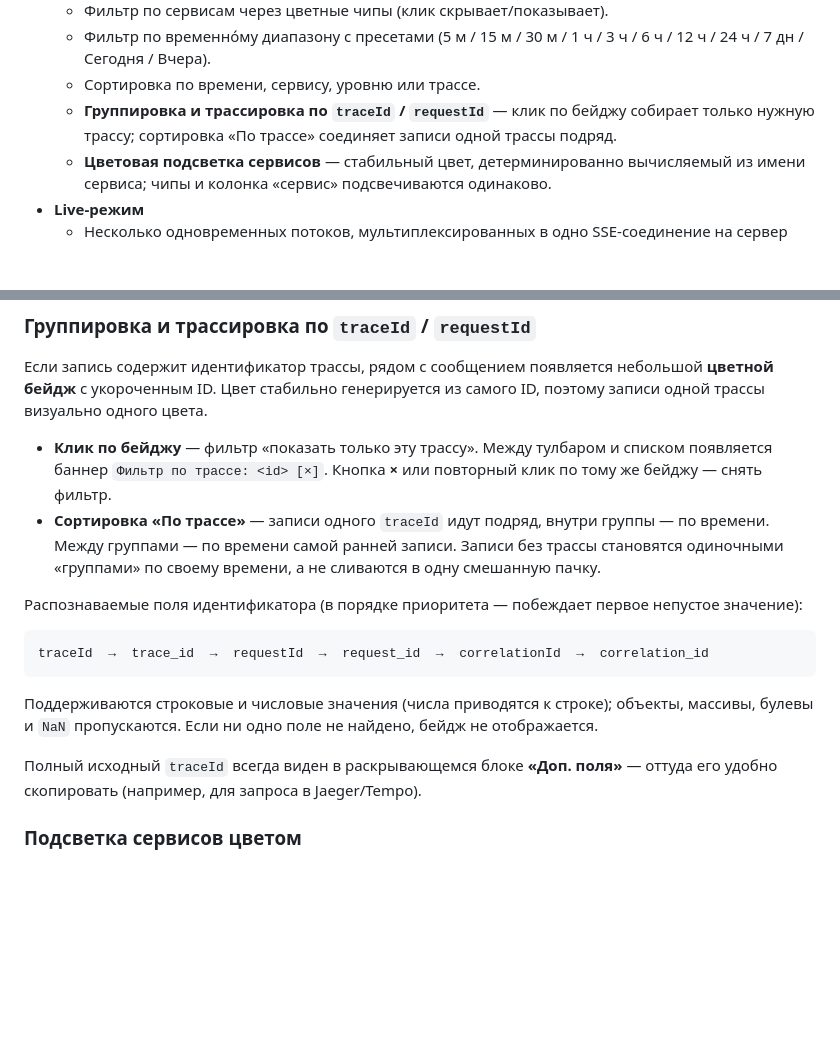
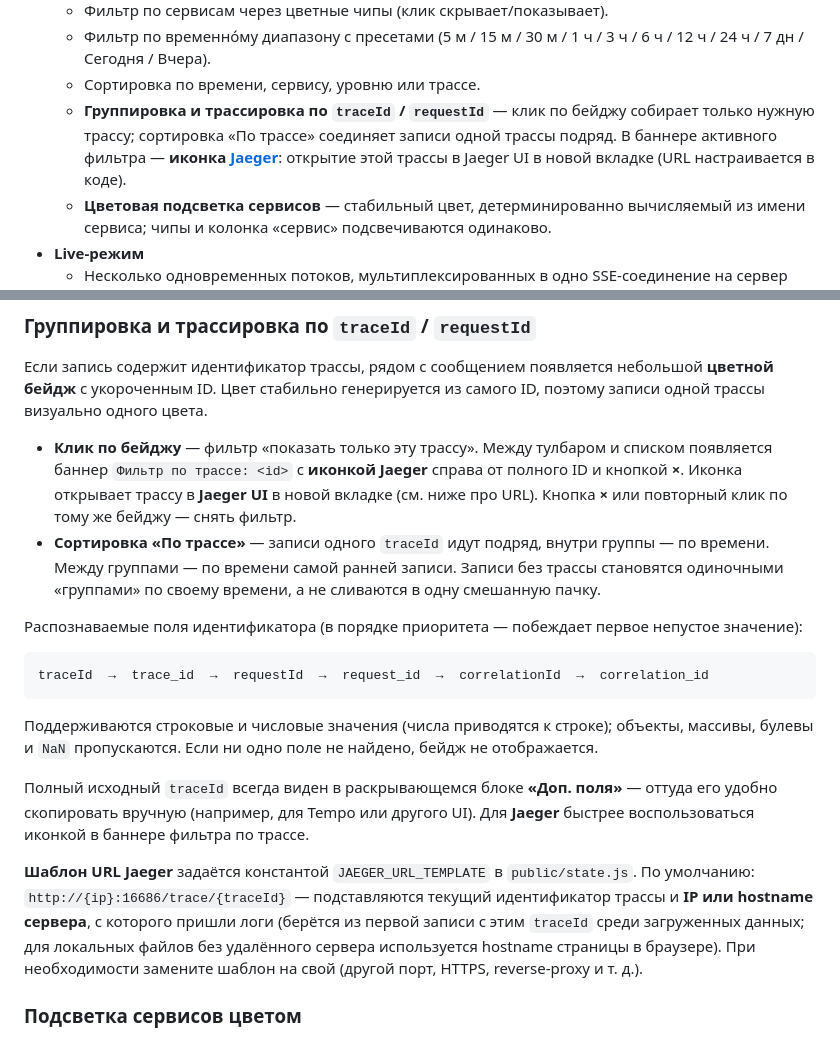
Before and after one commit to bruimafia/logs-viewer, a Markdown page: README.md, 2 parts joined by grey strips. Drawn GitHub-style; blank space fills up the shorter version.

Commit message:
Обновление

```diff
--- a/README.md
+++ b/README.md
@@ -26,7 +26,7 @@
   - Фильтр по временно́му диапазону с пресетами (5 м / 15 м / 30 м / 1 ч /
     3 ч / 6 ч / 12 ч / 24 ч / 7 дн / Сегодня / Вчера).
   - Сортировка по времени, сервису, уровню или трассе.
-  - **Группировка и трассировка по `traceId` / `requestId`** — клик по бейджу собирает только нужную трассу; сортировка «По трассе» соединяет записи одной трассы подряд.
+  - **Группировка и трассировка по `traceId` / `requestId`** — клик по бейджу собирает только нужную трассу; сортировка «По трассе» соединяет записи одной трассы подряд. В баннере активного фильтра — **иконка [Jaeger](https://www.jaegertracing.io/)**: открытие этой трассы в Jaeger UI в новой вкладке (URL настраивается в коде).
   - **Цветовая подсветка сервисов** — стабильный цвет, детерминированно вычисляемый из имени сервиса; чипы и колонка «сервис» подсвечиваются одинаково.
 - **Live-режим**
   - Несколько одновременных потоков, мультиплексированных в одно SSE-соединение на сервер (обходит лимит браузера в 6 HTTP/1.1-сокетов).
@@ -255,7 +255,7 @@ npm run dev        # то же самое
 
 Если запись содержит идентификатор трассы, рядом с сообщением появляется небольшой **цветной бейдж** с укороченным ID. Цвет стабильно генерируется из самого ID, поэтому записи одной трассы визуально одного цвета.
 
-- **Клик по бейджу** — фильтр «показать только эту трассу». Между тулбаром и списком появляется баннер `Фильтр по трассе: <id> [×]`. Кнопка **×** или повторный клик по тому же бейджу — снять фильтр.
+- **Клик по бейджу** — фильтр «показать только эту трассу». Между тулбаром и списком появляется баннер `Фильтр по трассе: <id>` с **иконкой Jaeger** справа от полного ID и кнопкой **×**. Иконка открывает трассу в **Jaeger UI** в новой вкладке (см. ниже про URL). Кнопка **×** или повторный клик по тому же бейджу — снять фильтр.
 - **Сортировка «По трассе»** — записи одного `traceId` идут подряд, внутри группы — по времени. Между группами — по времени самой ранней записи. Записи без трассы становятся одиночными «группами» по своему времени, а не сливаются в одну смешанную пачку.
 
 Распознаваемые поля идентификатора (в порядке приоритета — побеждает первое непустое значение):
@@ -266,7 +266,9 @@ traceId  →  trace_id  →  requestId  →  request_id  →  correlationId  →
 
 Поддерживаются строковые и числовые значения (числа приводятся к строке); объекты, массивы, булевы и `NaN` пропускаются. Если ни одно поле не найдено, бейдж не отображается.
 
-Полный исходный `traceId` всегда виден в раскрывающемся блоке **«Доп. поля»** — оттуда его удобно скопировать (например, для запроса в Jaeger/Tempo).
+Полный исходный `traceId` всегда виден в раскрывающемся блоке **«Доп. поля»** — оттуда его удобно скопировать вручную (например, для Tempo или другого UI). Для **Jaeger** быстрее воспользоваться иконкой в баннере фильтра по трассе.
+
+**Шаблон URL Jaeger** задаётся константой `JAEGER_URL_TEMPLATE` в `public/state.js`. По умолчанию: `http://{ip}:16686/trace/{traceId}` — подставляются текущий идентификатор трассы и **IP или hostname сервера**, с которого пришли логи (берётся из первой записи с этим `traceId` среди загруженных данных; для локальных файлов без удалённого сервера используется hostname страницы в браузере). При необходимости замените шаблон на свой (другой порт, HTTPS, reverse-proxy и т. д.).
 
 ### Подсветка сервисов цветом
 
```
